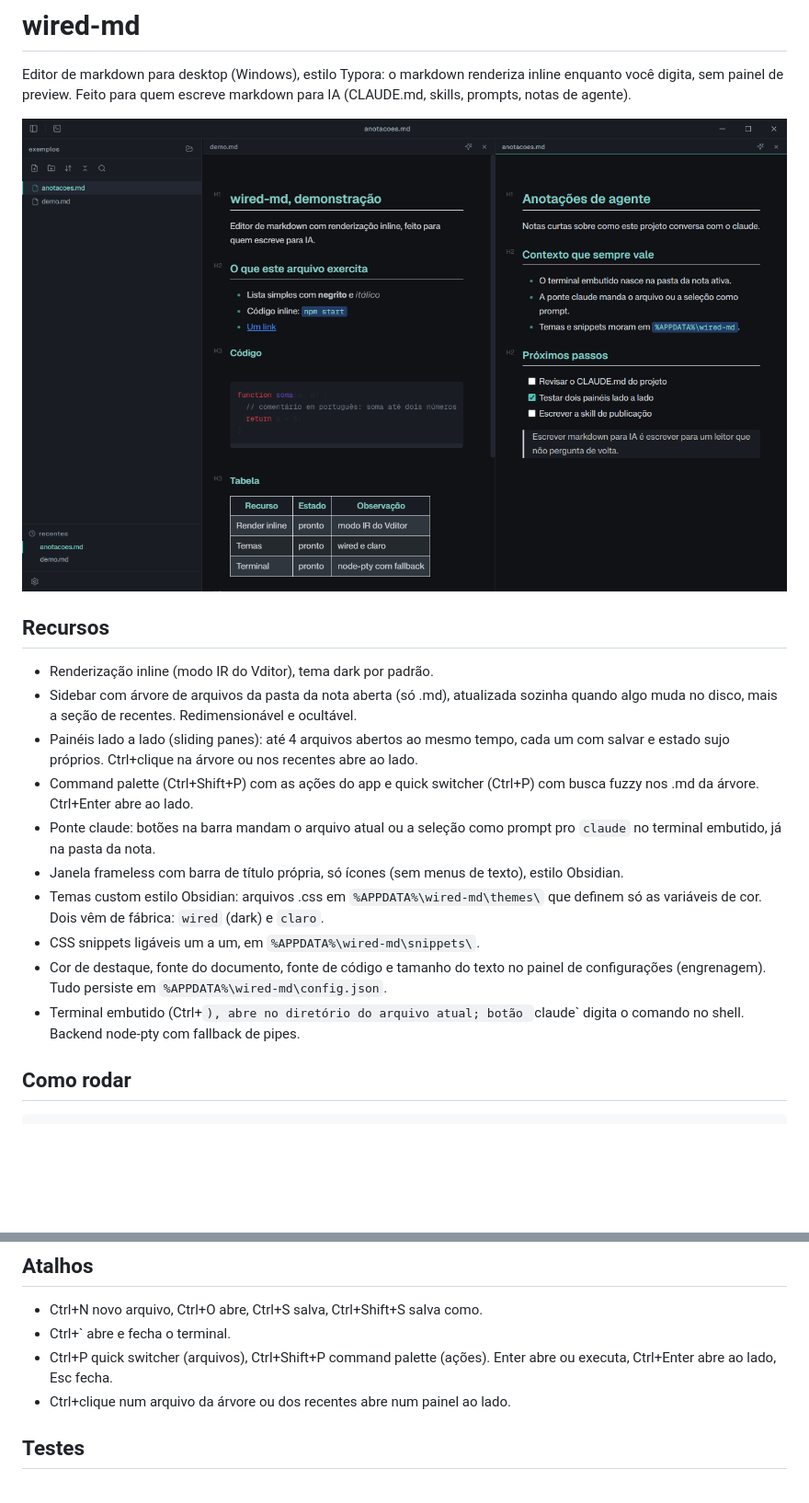
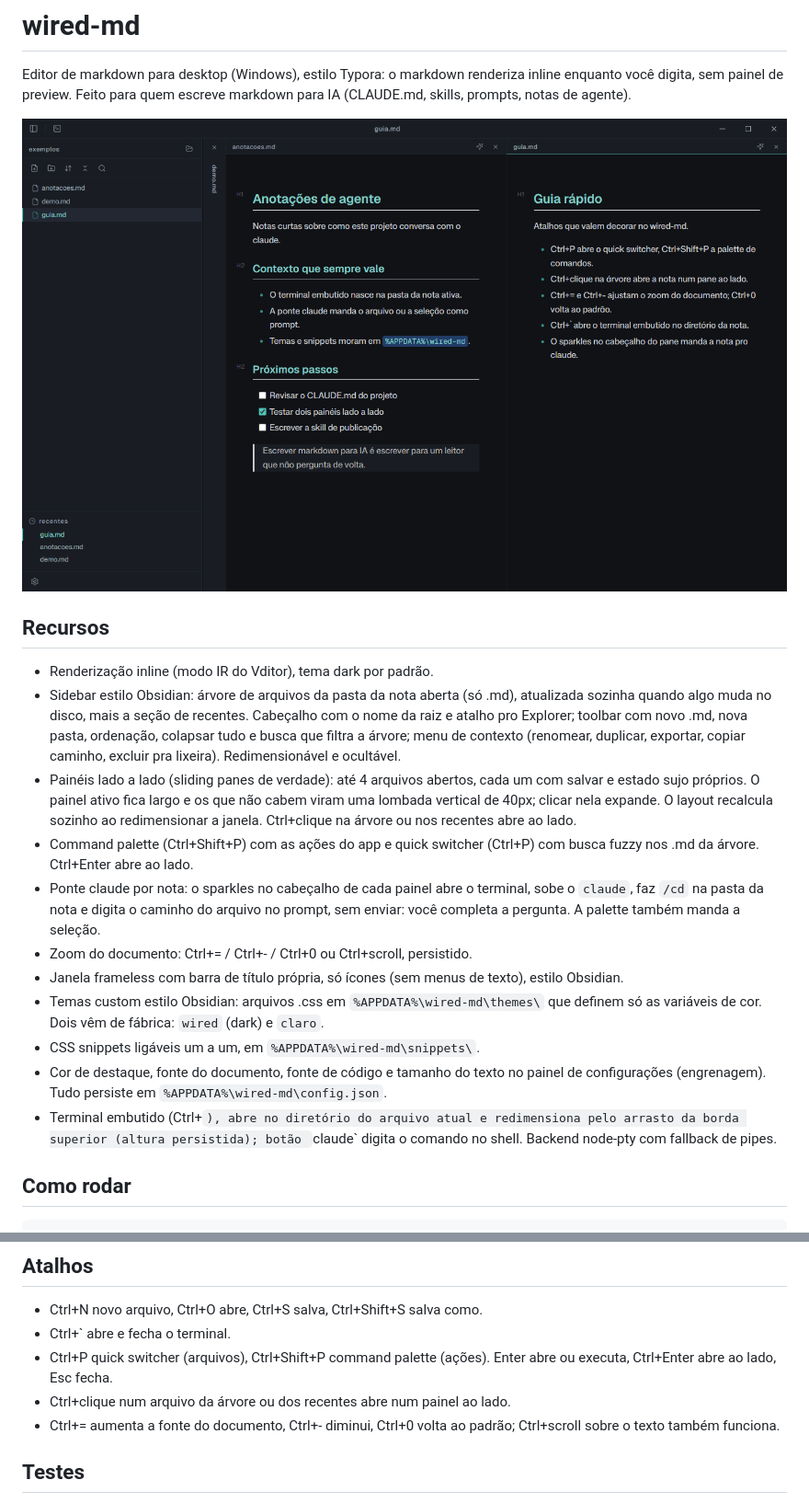
Before and after one commit to gabrielsilvestri/wired-md, a Markdown page: README.md, 2 parts joined by grey strips. Shown at 92% size. Rendered like a GitHub page; pictures changed too: docs/screenshot.png; blank space fills up the shorter version.

```diff
--- a/README.md
+++ b/README.md
@@ -7,15 +7,16 @@ Editor de markdown para desktop (Windows), estilo Typora: o markdown renderiza i
 ## Recursos
 
 - Renderização inline (modo IR do Vditor), tema dark por padrão.
-- Sidebar com árvore de arquivos da pasta da nota aberta (só .md), atualizada sozinha quando algo muda no disco, mais a seção de recentes. Redimensionável e ocultável.
-- Painéis lado a lado (sliding panes): até 4 arquivos abertos ao mesmo tempo, cada um com salvar e estado sujo próprios. Ctrl+clique na árvore ou nos recentes abre ao lado.
+- Sidebar estilo Obsidian: árvore de arquivos da pasta da nota aberta (só .md), atualizada sozinha quando algo muda no disco, mais a seção de recentes. Cabeçalho com o nome da raiz e atalho pro Explorer; toolbar com novo .md, nova pasta, ordenação, colapsar tudo e busca que filtra a árvore; menu de contexto (renomear, duplicar, exportar, copiar caminho, excluir pra lixeira). Redimensionável e ocultável.
+- Painéis lado a lado (sliding panes de verdade): até 4 arquivos abertos, cada um com salvar e estado sujo próprios. O painel ativo fica largo e os que não cabem viram uma lombada vertical de 40px; clicar nela expande. O layout recalcula sozinho ao redimensionar a janela. Ctrl+clique na árvore ou nos recentes abre ao lado.
 - Command palette (Ctrl+Shift+P) com as ações do app e quick switcher (Ctrl+P) com busca fuzzy nos .md da árvore. Ctrl+Enter abre ao lado.
-- Ponte claude: botões na barra mandam o arquivo atual ou a seleção como prompt pro `claude` no terminal embutido, já na pasta da nota.
+- Ponte claude por nota: o sparkles no cabeçalho de cada painel abre o terminal, sobe o `claude`, faz `/cd` na pasta da nota e digita o caminho do arquivo no prompt, sem enviar: você completa a pergunta. A palette também manda a seleção.
+- Zoom do documento: Ctrl+= / Ctrl+- / Ctrl+0 ou Ctrl+scroll, persistido.
 - Janela frameless com barra de título própria, só ícones (sem menus de texto), estilo Obsidian.
 - Temas custom estilo Obsidian: arquivos .css em `%APPDATA%\wired-md\themes\` que definem só as variáveis de cor. Dois vêm de fábrica: `wired` (dark) e `claro`.
 - CSS snippets ligáveis um a um, em `%APPDATA%\wired-md\snippets\`.
 - Cor de destaque, fonte do documento, fonte de código e tamanho do texto no painel de configurações (engrenagem). Tudo persiste em `%APPDATA%\wired-md\config.json`.
-- Terminal embutido (Ctrl+`), abre no diretório do arquivo atual; botão `claude` digita o comando no shell. Backend node-pty com fallback de pipes.
+- Terminal embutido (Ctrl+`), abre no diretório do arquivo atual e redimensiona pelo arrasto da borda superior (altura persistida); botão `claude` digita o comando no shell. Backend node-pty com fallback de pipes.
 
 ## Como rodar
 
@@ -32,6 +33,7 @@ Abrir um arquivo direto: `npx electron . caminho\para\arquivo.md`
 - Ctrl+` abre e fecha o terminal.
 - Ctrl+P quick switcher (arquivos), Ctrl+Shift+P command palette (ações). Enter abre ou executa, Ctrl+Enter abre ao lado, Esc fecha.
 - Ctrl+clique num arquivo da árvore ou dos recentes abre num painel ao lado.
+- Ctrl+= aumenta a fonte do documento, Ctrl+- diminui, Ctrl+0 volta ao padrão; Ctrl+scroll sobre o texto também funciona.
 
 ## Testes
 
```
Also changed, not shown: CLAUDE.md (+9 -0 lines), exemplos/guia.md (added, +9 -0 lines), 2 other files.
